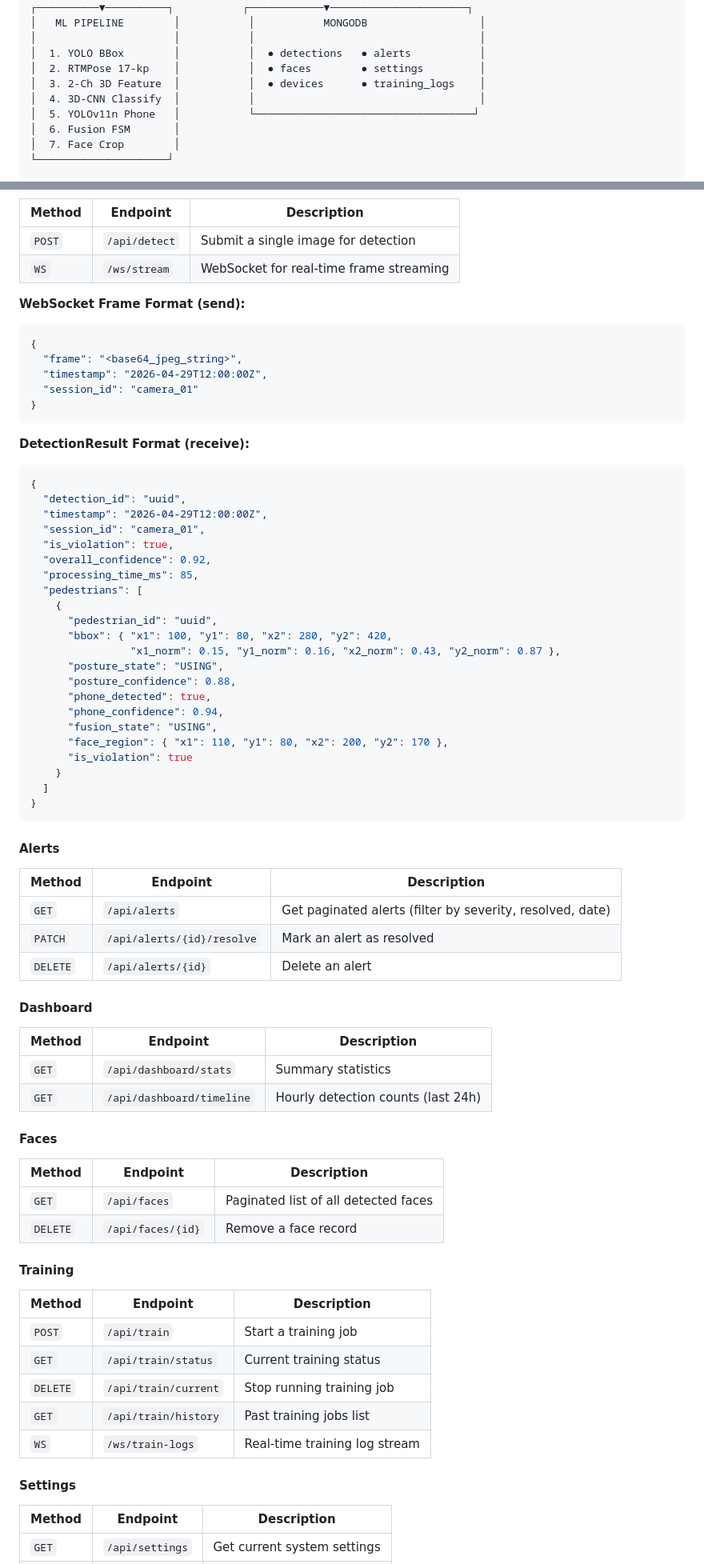
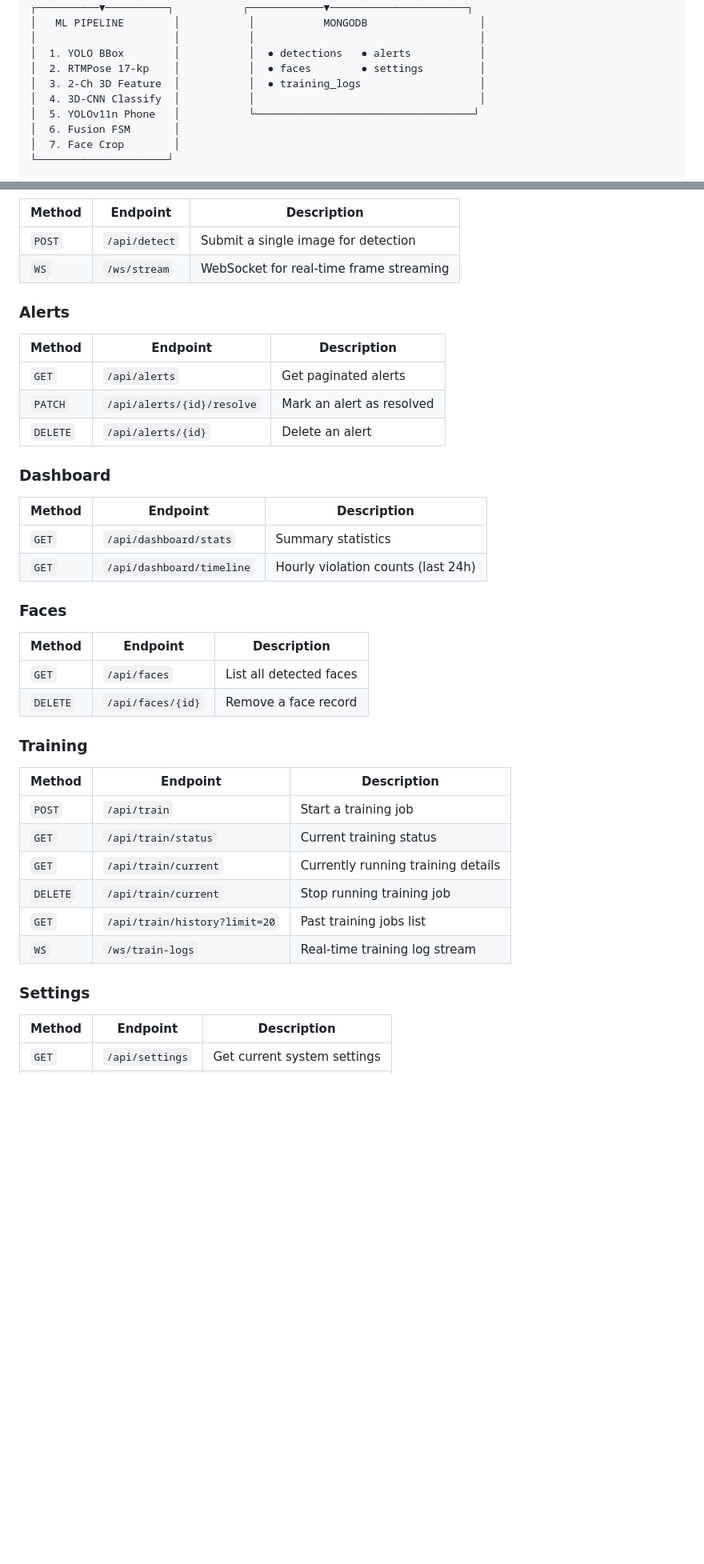
Before and after one commit to AdnanKhaan11/Pedestrian-Distraction-Detection, a Markdown page: README.md, 2 parts joined by grey strips. Shown at 80% size. GitHub-like rendering; blank space fills up the shorter version.

````diff
--- a/README.md
+++ b/README.md
@@ -187,7 +182,7 @@ A fully automated AI pipeline that:
 │                      │           │                                    │
 │  1. YOLO BBox        │           │  ● detections   ● alerts           │
 │  2. RTMPose 17-kp    │           │  ● faces        ● settings         │
-│  3. 2-Ch 3D Feature  │           │  ● devices      ● training_logs    │
+│  3. 2-Ch 3D Feature  │           │  ● training_logs                   │
 │  4. 3D-CNN Classify  │           │                                    │
 │  5. YOLOv11n Phone   │           └───────────────────────────────────┘
 │  6. Fusion FSM       │
@@ -613,74 +678,40 @@ The full interactive API documentation is available at `http://localhost:8000/do
 | `POST` | `/api/detect` | Submit a single image for detection |
 | `WS` | `/ws/stream` | WebSocket for real-time frame streaming |
 
-**WebSocket Frame Format (send):**
-```json
-{
-  "frame": "<base64_jpeg_string>",
-  "timestamp": "2026-04-29T12:00:00Z",
-  "session_id": "camera_01"
-}
-```
-
-**DetectionResult Format (receive):**
-```json
-{
-  "detection_id": "uuid",
-  "timestamp": "2026-04-29T12:00:00Z",
-  "session_id": "camera_01",
-  "is_violation": true,
-  "overall_confidence": 0.92,
-  "processing_time_ms": 85,
-  "pedestrians": [
-    {
-      "pedestrian_id": "uuid",
-      "bbox": { "x1": 100, "y1": 80, "x2": 280, "y2": 420,
-                "x1_norm": 0.15, "y1_norm": 0.16, "x2_norm": 0.43, "y2_norm": 0.87 },
-      "posture_state": "USING",
-      "posture_confidence": 0.88,
-      "phone_detected": true,
-      "phone_confidence": 0.94,
-      "fusion_state": "USING",
-      "face_region": { "x1": 110, "y1": 80, "x2": 200, "y2": 170 },
-      "is_violation": true
-    }
-  ]
-}
-```
-
-#### Alerts
+### Alerts
 
 | Method | Endpoint | Description |
 |---|---|---|
-| `GET` | `/api/alerts` | Get paginated alerts (filter by severity, resolved, date) |
+| `GET` | `/api/alerts` | Get paginated alerts |
 | `PATCH` | `/api/alerts/{id}/resolve` | Mark an alert as resolved |
 | `DELETE` | `/api/alerts/{id}` | Delete an alert |
 
-#### Dashboard
+### Dashboard
 
 | Method | Endpoint | Description |
 |---|---|---|
 | `GET` | `/api/dashboard/stats` | Summary statistics |
-| `GET` | `/api/dashboard/timeline` | Hourly detection counts (last 24h) |
+| `GET` | `/api/dashboard/timeline` | Hourly violation counts (last 24h) |
 
-#### Faces
+### Faces
 
 | Method | Endpoint | Description |
 |---|---|---|
-| `GET` | `/api/faces` | Paginated list of all detected faces |
+| `GET` | `/api/faces` | List all detected faces |
 | `DELETE` | `/api/faces/{id}` | Remove a face record |
 
-#### Training
+### Training
 
 | Method | Endpoint | Description |
 |---|---|---|
 | `POST` | `/api/train` | Start a training job |
 | `GET` | `/api/train/status` | Current training status |
+| `GET` | `/api/train/current` | Currently running training details |
 | `DELETE` | `/api/train/current` | Stop running training job |
-| `GET` | `/api/train/history` | Past training jobs list |
+| `GET` | `/api/train/history?limit=20` | Past training jobs list |
 | `WS` | `/ws/train-logs` | Real-time training log stream |
 
-#### Settings
+### Settings
 
 | Method | Endpoint | Description |
 |---|---|---|
````
Also changed, not shown: other parts of README.md (+172 -212 lines).
